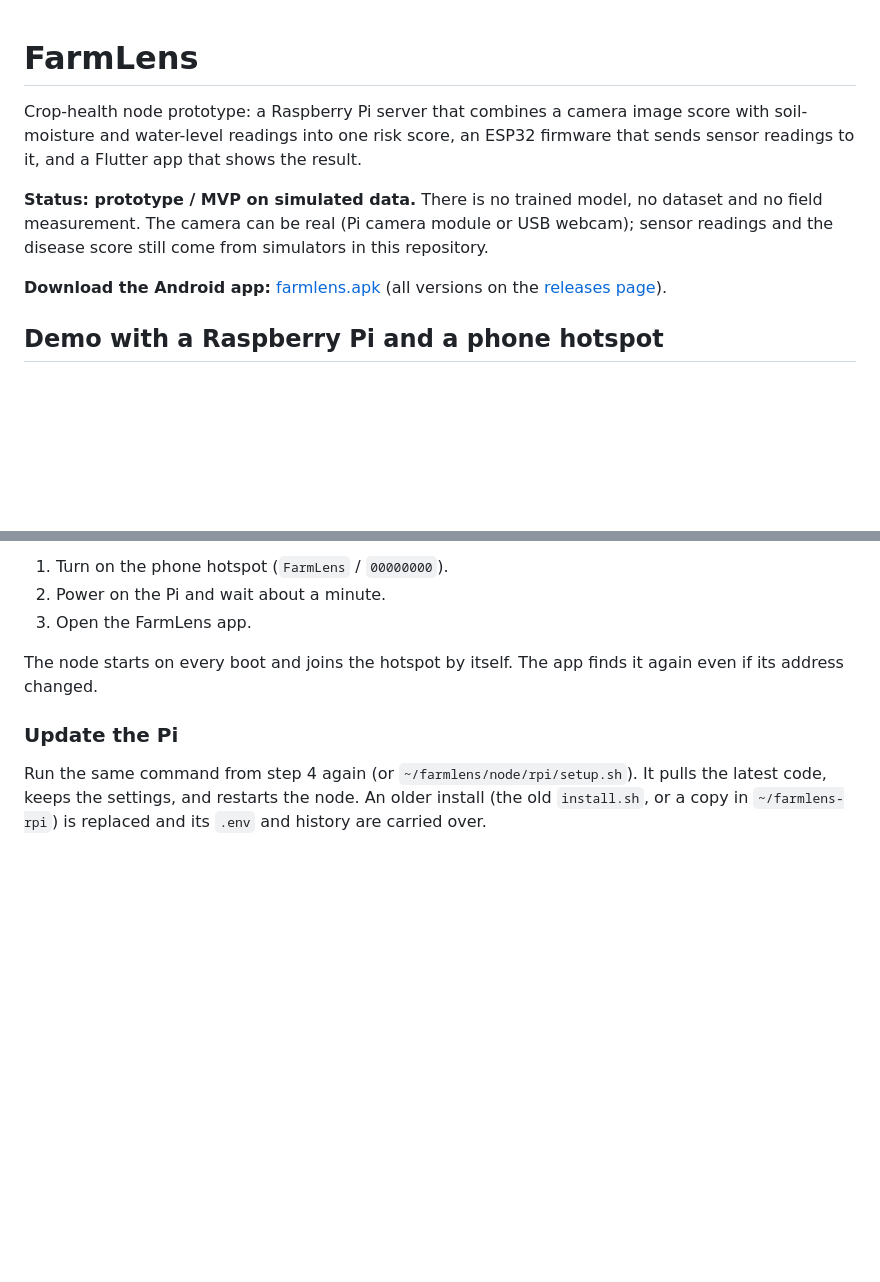
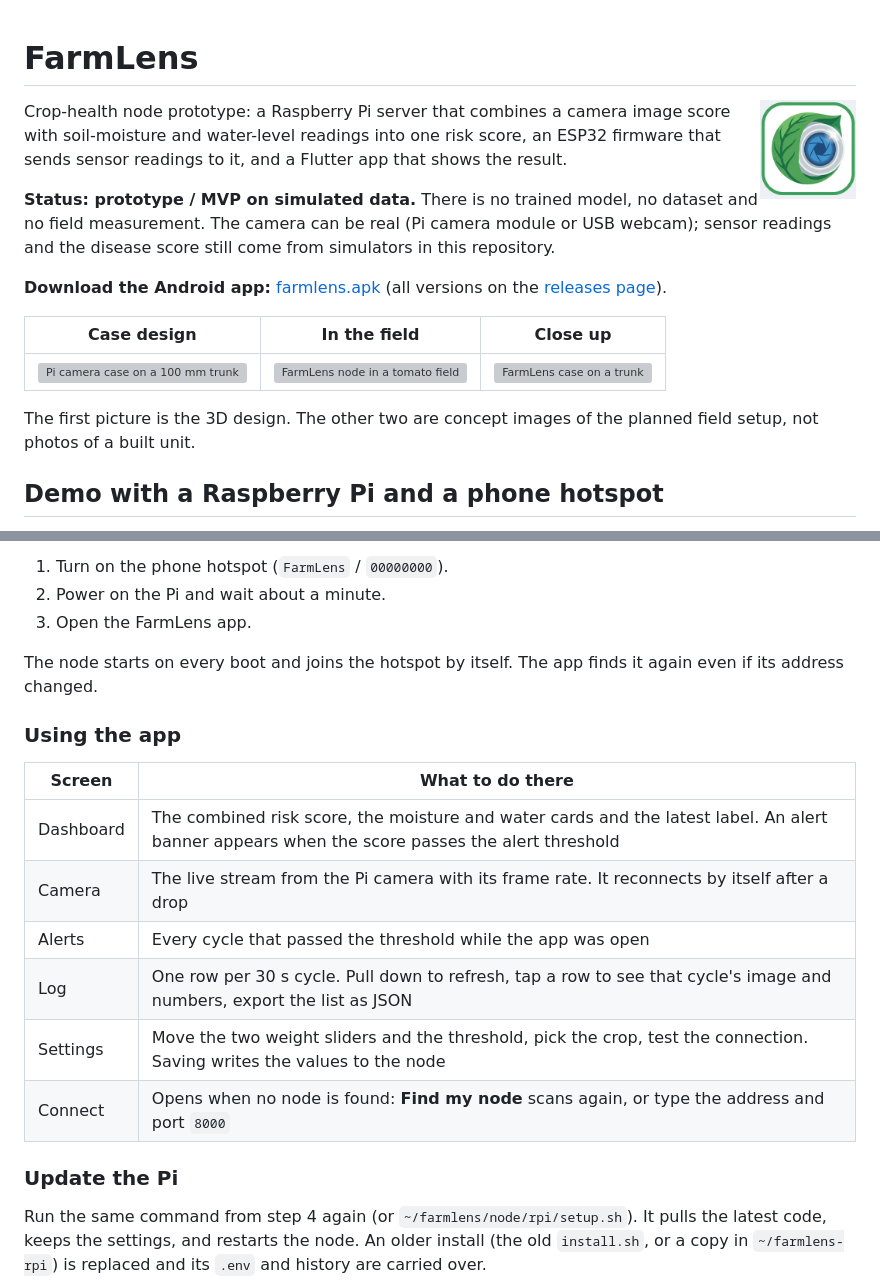
Before and after one commit to AbdelRahman-Madboly/farmlens, a Markdown page: README.md, 2 parts joined by grey strips. Rendered like a GitHub page; pictures changed too: docs/readme-icon.png (added); blank space fills up the shorter version; grey boxes are pictures that could not be loaded.

Commit message:
docs: README icon, pictures, hardware and author sections in the shared layout

```diff
--- a/README.md
+++ b/README.md
@@ -1,4 +1,6 @@
 # FarmLens
+
+<img src="docs/readme-icon.png" width="96" align="right" alt="FarmLens icon">
 
 Crop-health node prototype: a Raspberry Pi server that combines a camera
 image score with soil-moisture and water-level readings into one risk score,
@@ -13,6 +15,13 @@ simulators in this repository.
 **Download the Android app:**
 [farmlens.apk](https://github.com/AbdelRahman-Madboly/farmlens/releases/latest/download/farmlens.apk)
 (all versions on the [releases page](https://github.com/AbdelRahman-Madboly/farmlens/releases)).
+
+| Case design | In the field | Close up |
+|---|---|---|
+| ![Pi camera case on a 100 mm trunk](hardware/pi-cam-case/images/pi-cam-case-on-trunk.png) | ![FarmLens node in a tomato field](hardware/pi-cam-case/images/concept-field.jpg) | ![FarmLens case on a trunk](hardware/pi-cam-case/images/concept-on-trunk.jpg) |
+
+The first picture is the 3D design. The other two are concept images of the planned field setup,
+not photos of a built unit.
 
 ## Demo with a Raspberry Pi and a phone hotspot
 
@@ -85,6 +94,17 @@ dashboard. If it shows the Connect screen, tap **Find my node**. The
 The node starts on every boot and joins the hotspot by itself. The app finds
 it again even if its address changed.
 
+### Using the app
+
+| Screen | What to do there |
+|---|---|
+| Dashboard | The combined risk score, the moisture and water cards and the latest label. An alert banner appears when the score passes the alert threshold |
+| Camera | The live stream from the Pi camera with its frame rate. It reconnects by itself after a drop |
+| Alerts | Every cycle that passed the threshold while the app was open |
+| Log | One row per 30 s cycle. Pull down to refresh, tap a row to see that cycle's image and numbers, export the list as JSON |
+| Settings | Move the two weight sliders and the threshold, pick the crop, test the connection. Saving writes the values to the node |
+| Connect | Opens when no node is found: **Find my node** scans again, or type the address and port `8000` |
+
 ### Update the Pi
 
 Run the same command from step 4 again (or `~/farmlens/node/rpi/setup.sh`).
```
Also changed, not shown: other parts of README.md (+10 -0 lines).
